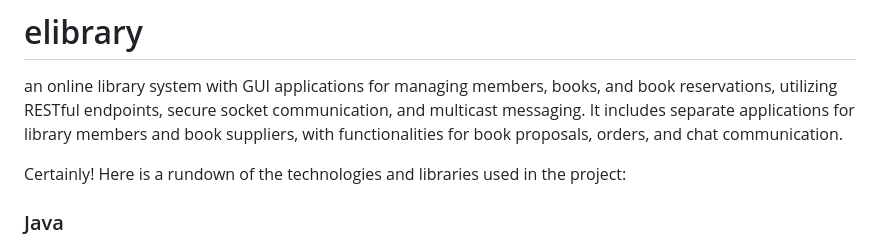
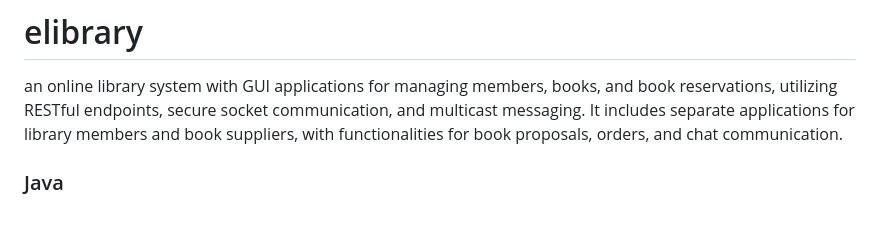
Before and after one commit to komadiina/elibrary, a Markdown page: README.md, the part around the change. GitHub-like rendering; blank space fills up the shorter version.

```diff
--- a/README.md
+++ b/README.md
@@ -1,8 +1,6 @@
 # elibrary
 
 an online library system with GUI applications for managing members, books, and book reservations, utilizing RESTful endpoints, secure socket communication, and multicast messaging. It includes separate applications for library members and book suppliers, with functionalities for book proposals, orders, and chat communication.
-
-Certainly! Here is a rundown of the technologies and libraries used in the project:
 
 ### Java
 - **JavaFX**: Used for building the GUI applications for the library, members, and suppliers. JavaFX provides a rich set of UI controls and multimedia capabilities.
```
